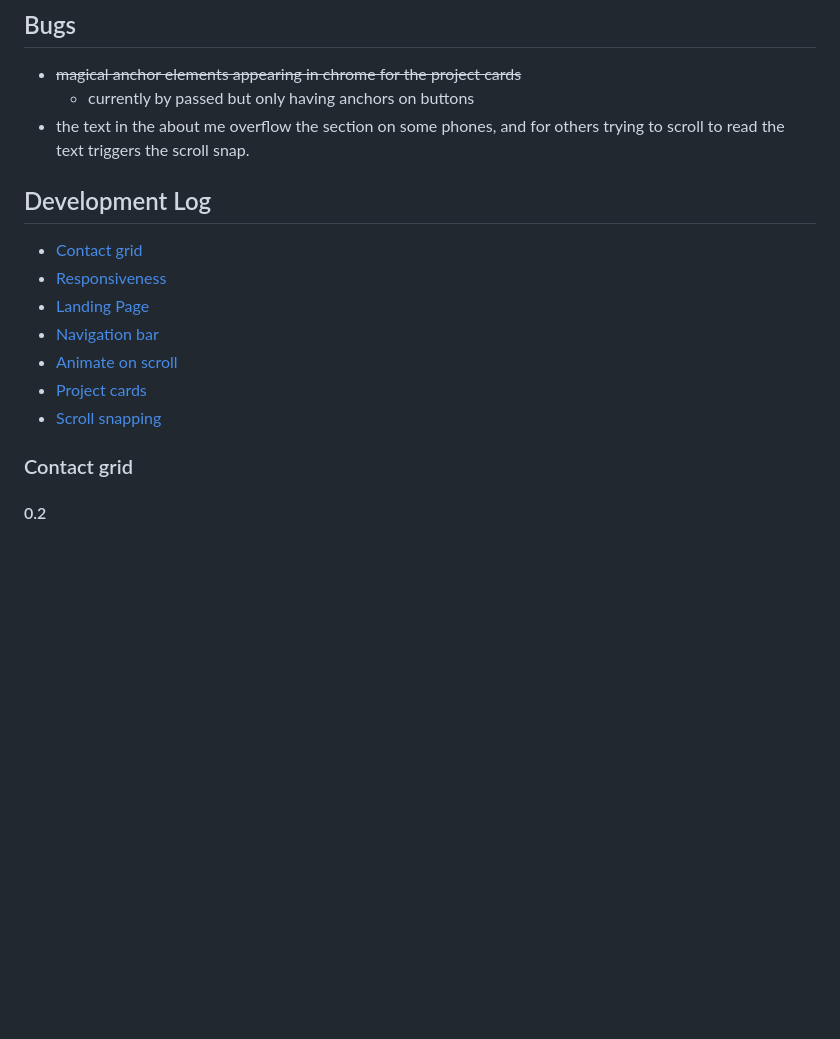
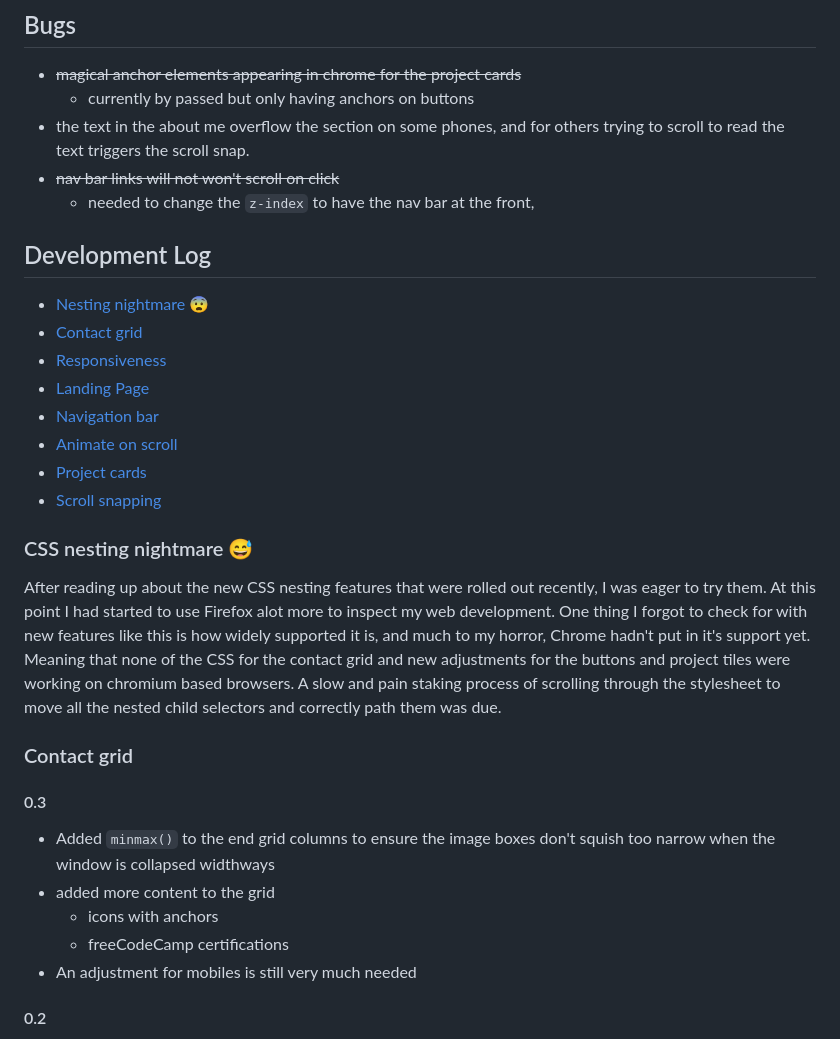
Before and after one commit to department19/department19.github.io, a Markdown page: README.md, the part around the change. GitHub-like rendering; blank space fills up the shorter version.

```diff
--- a/README.md
+++ b/README.md
@@ -41,8 +41,11 @@ short description here?
 - ~~magical anchor elements appearing in chrome for the project cards~~
 	- currently by passed but only having anchors on buttons
 - the text in the about me overflow the section on some phones, and for others trying to scroll to read the text triggers the scroll snap.
+- ~~nav bar links will not won't scroll on click~~
+	- needed to change the `z-index` to have the nav bar at the front,
 
 ## Development Log
+- [Nesting nightmare 😨](#css-nesting-nightmare)
 - [Contact grid](#contact-grid)
 - [Responsiveness](#responsiveness-adjustments)
 - [Landing Page](#landing-page)
@@ -51,7 +54,16 @@ short description here?
 - [Project cards](#project-cards)
 - [Scroll snapping](#scroll-snapping)
 
+### CSS nesting nightmare 😅
+After reading up about the new CSS nesting features that were rolled out recently, I was eager to try them. At this point I had started to use Firefox alot more to inspect my web development. One thing I forgot to check for with new features like this is how widely supported it is, and much to my horror, Chrome hadn't put in it's support yet. Meaning that none of the CSS for the contact grid and new adjustments for the buttons and project tiles were working on chromium based browsers. A slow and pain staking process of scrolling through the stylesheet to move all the nested child selectors and correctly path them was due.
+
 ### Contact grid
+#### 0.3
+- Added `minmax()` to the end grid columns to ensure the image boxes don't squish too narrow when the window is collapsed widthways
+- added more content to the grid
+	- icons with anchors
+	- freeCodeCamp certifications
+- An adjustment for mobiles is still very much needed
 
 #### 0.2
 After researching, trying some solutions offered by chatgpt to no avail. The only solution i could find was to target each grid item using the `:nth-of-type` selector, and then individually adjusting the `grid-column` property to for each of those items.
```
